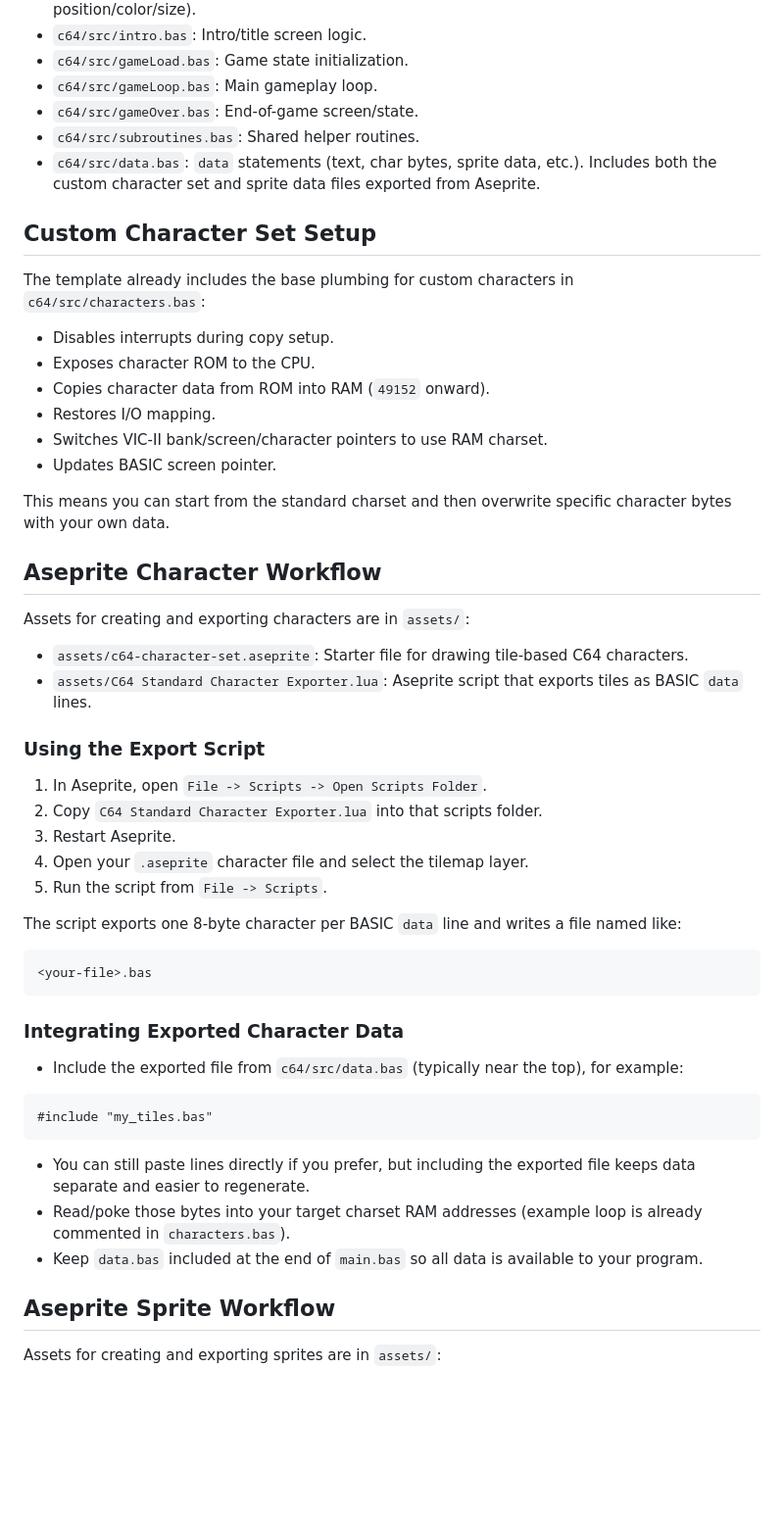
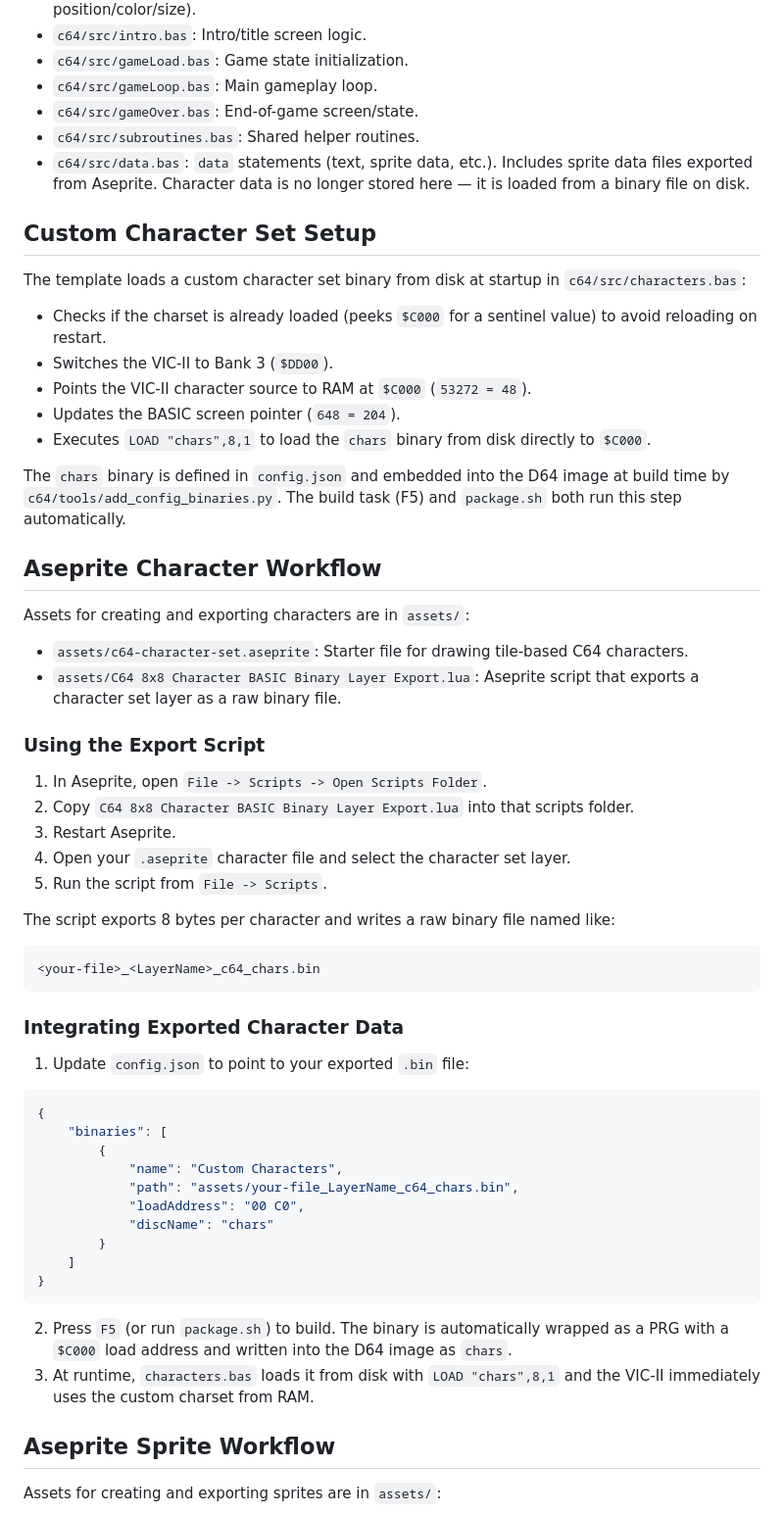
Before and after one commit to stevereuter/commodore-basic-template, a Markdown page: README.md, the part around one of its changes. Shown at 98% size. Rendered like a GitHub page; blank space fills up the shorter version.

Commit message:
Update README to reflect changes in character set loading and Aseprite export script

````diff
--- a/README.md
+++ b/README.md
@@ -177,53 +178,60 @@ If your game appears blank on itch, confirm asset paths are relative and still v
 - `c64/src/gameLoop.bas`: Main gameplay loop.
 - `c64/src/gameOver.bas`: End-of-game screen/state.
 - `c64/src/subroutines.bas`: Shared helper routines.
-- `c64/src/data.bas`: `data` statements (text, char bytes, sprite data, etc.). Includes both the custom character set and sprite data files exported from Aseprite.
+- `c64/src/data.bas`: `data` statements (text, sprite data, etc.). Includes sprite data files exported from Aseprite. Character data is no longer stored here — it is loaded from a binary file on disk.
 
 ## Custom Character Set Setup
 
-The template already includes the base plumbing for custom characters in `c64/src/characters.bas`:
+The template loads a custom character set binary from disk at startup in `c64/src/characters.bas`:
 
-- Disables interrupts during copy setup.
-- Exposes character ROM to the CPU.
-- Copies character data from ROM into RAM (`49152` onward).
-- Restores I/O mapping.
-- Switches VIC-II bank/screen/character pointers to use RAM charset.
-- Updates BASIC screen pointer.
+- Checks if the charset is already loaded (peeks `$C000` for a sentinel value) to avoid reloading on restart.
+- Switches the VIC-II to Bank 3 (`$DD00`).
+- Points the VIC-II character source to RAM at `$C000` (`53272 = 48`).
+- Updates the BASIC screen pointer (`648 = 204`).
+- Executes `LOAD "chars",8,1` to load the `chars` binary from disk directly to `$C000`.
 
-This means you can start from the standard charset and then overwrite specific character bytes with your own data.
+The `chars` binary is defined in `config.json` and embedded into the D64 image at build time by `c64/tools/add_config_binaries.py`. The build task (F5) and `package.sh` both run this step automatically.
 
 ## Aseprite Character Workflow
 
 Assets for creating and exporting characters are in `assets/`:
 
 - `assets/c64-character-set.aseprite`: Starter file for drawing tile-based C64 characters.
-- `assets/C64 Standard Character Exporter.lua`: Aseprite script that exports tiles as BASIC `data` lines.
+- `assets/C64 8x8 Character BASIC Binary Layer Export.lua`: Aseprite script that exports a character set layer as a raw binary file.
 
 ### Using the Export Script
 
 1. In Aseprite, open `File -> Scripts -> Open Scripts Folder`.
-2. Copy `C64 Standard Character Exporter.lua` into that scripts folder.
+2. Copy `C64 8x8 Character BASIC Binary Layer Export.lua` into that scripts folder.
 3. Restart Aseprite.
-4. Open your `.aseprite` character file and select the tilemap layer.
+4. Open your `.aseprite` character file and select the character set layer.
 5. Run the script from `File -> Scripts`.
 
-The script exports one 8-byte character per BASIC `data` line and writes a file named like:
+The script exports 8 bytes per character and writes a raw binary file named like:
 
 ```text
-<your-file>.bas
+<your-file>_<LayerName>_c64_chars.bin
 ```
 
 ### Integrating Exported Character Data
 
-- Include the exported file from `c64/src/data.bas` (typically near the top), for example:
+1. Update `config.json` to point to your exported `.bin` file:
 
-```basic
-#include "my_tiles.bas"
+```json
+{
+    "binaries": [
+        {
+            "name": "Custom Characters",
+            "path": "assets/your-file_LayerName_c64_chars.bin",
+            "loadAddress": "00 C0",
+            "discName": "chars"
+        }
+    ]
+}
 ```
 
-- You can still paste lines directly if you prefer, but including the exported file keeps data separate and easier to regenerate.
-- Read/poke those bytes into your target charset RAM addresses (example loop is already commented in `characters.bas`).
-- Keep `data.bas` included at the end of `main.bas` so all data is available to your program.
+2. Press `F5` (or run `package.sh`) to build. The binary is automatically wrapped as a PRG with a `$C000` load address and written into the D64 image as `chars`.
+3. At runtime, `characters.bas` loads it from disk with `LOAD "chars",8,1` and the VIC-II immediately uses the custom charset from RAM.
 
 ## Aseprite Sprite Workflow
 
````
Also changed, not shown: other parts of README.md (+5 -4 lines).
